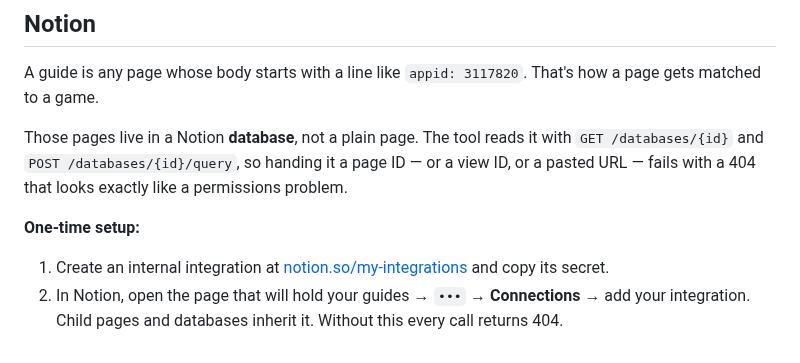
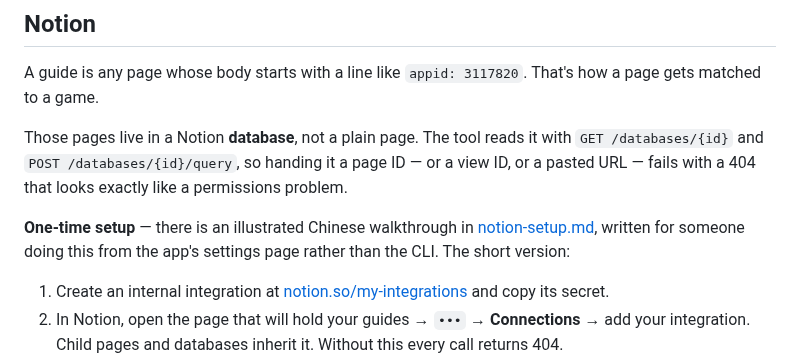
Before and after one commit to LethalKebab/steam-achievement-tracker, a Markdown page: docs/guides.md, the part around the change. Drawn GitHub-style.

```diff
--- a/docs/guides.md
+++ b/docs/guides.md
@@ -10,7 +10,7 @@ A guide is any page whose body starts with a line like `appid: 3117820`. That's
 
 Those pages live in a Notion **database**, not a plain page. The tool reads it with `GET /databases/{id}` and `POST /databases/{id}/query`, so handing it a page ID — or a view ID, or a pasted URL — fails with a 404 that looks exactly like a permissions problem.
 
-**One-time setup:**
+**One-time setup** — there is an illustrated Chinese walkthrough in [notion-setup.md](notion-setup.md), written for someone doing this from the app's settings page rather than the CLI. The short version:
 
 1. Create an internal integration at [notion.so/my-integrations](https://www.notion.so/my-integrations) and copy its secret.
 2. In Notion, open the page that will hold your guides → `•••` → **Connections** → add your integration. Child pages and databases inherit it. Without this every call returns 404.
```
Also changed, not shown: README.md (+1 -0 lines), docs/notion-setup.md (added, +139 -0 lines).
